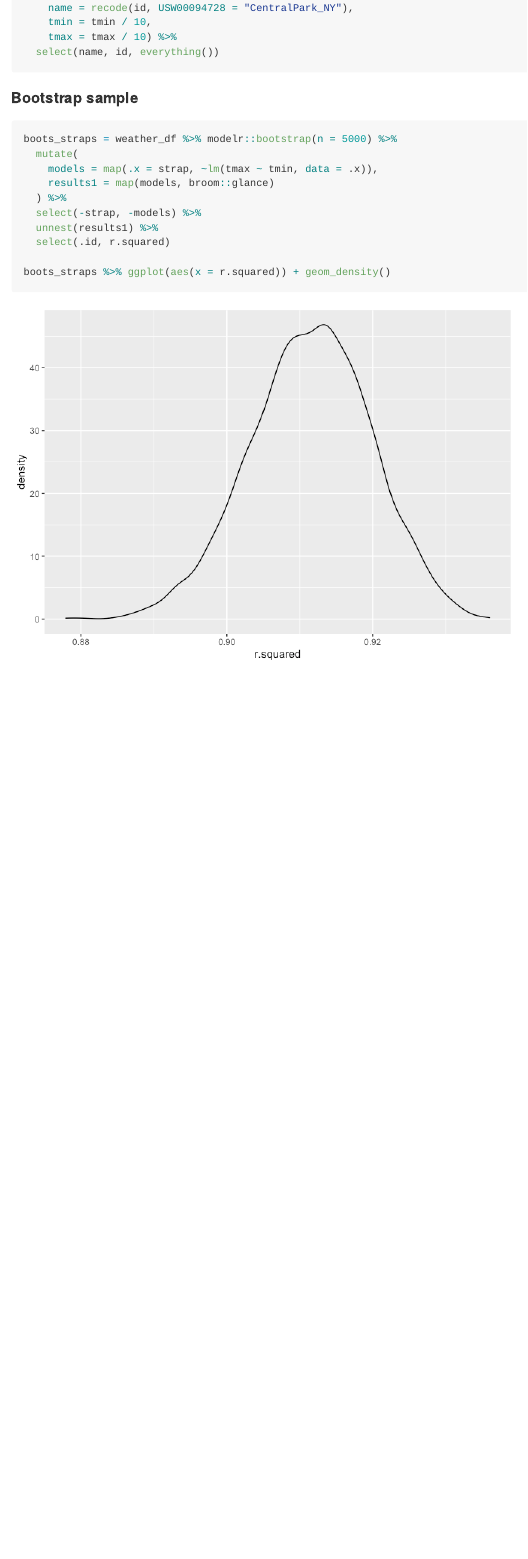
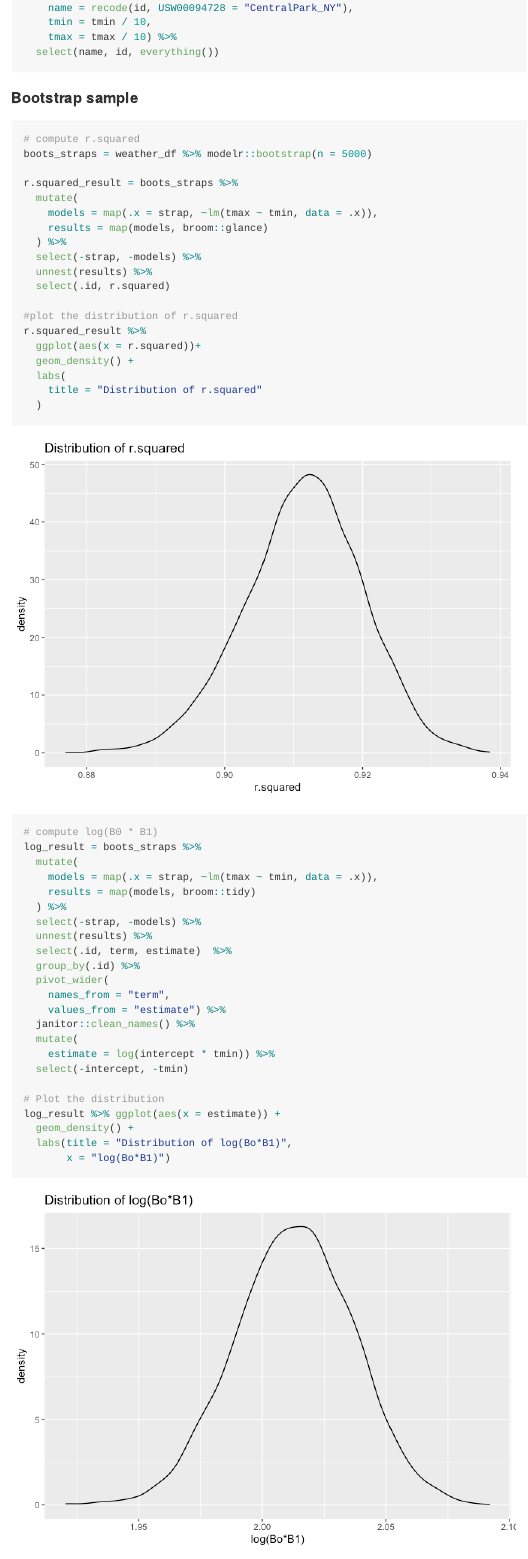
Before and after one commit to freyazeng076/P8105_hw6_YZ4181, an R Markdown document (P8105_HW6_YZ4181.Rmd): the page in a window 1100 px wide, from 5740 px down. The pictures show the output file P8105_HW6_YZ4181.md that the author committed with the source, drawn offline in the style of GitHub; long lines of code are wrapped.

Commit message:
problem 2

````diff
--- a/P8105_HW6_YZ4181.Rmd
+++ b/P8105_HW6_YZ4181.Rmd
@@ -137,14 +137,47 @@ weather_df =
 
 #### Bootstrap sample
 ```{r}
-boots_straps = weather_df %>% modelr::bootstrap(n = 5000) %>%
+# compute r.squared
+boots_straps = weather_df %>% modelr::bootstrap(n = 5000)
+
+r.squared_result = boots_straps %>%
   mutate(
     models = map(.x = strap, ~lm(tmax ~ tmin, data = .x)),
-    results1 = map(models, broom::glance)
+    results = map(models, broom::glance)
   ) %>%
   select(-strap, -models) %>%
-  unnest(results1) %>%
+  unnest(results) %>%
   select(.id, r.squared)
 
-boots_straps %>% ggplot(aes(x = r.squared)) + geom_density()
+#plot the distribution of r.squared
+r.squared_result %>%
+  ggplot(aes(x = r.squared))+
+  geom_density() +
+  labs(
+    title = "Distribution of r.squared"
+  )
+
+# compute log(B0 * B1)
+log_result = boots_straps %>%
+  mutate(
+    models = map(.x = strap, ~lm(tmax ~ tmin, data = .x)),
+    results = map(models, broom::tidy)
+  ) %>%
+  select(-strap, -models) %>%
+  unnest(results) %>%
+  select(.id, term, estimate)  %>%
+  group_by(.id) %>%
+  pivot_wider(
+    names_from = "term",
+    values_from = "estimate") %>%
+  janitor::clean_names() %>%
+  mutate(
+    estimate = log(intercept * tmin)) %>%
+  select(-intercept, -tmin)
+
+# Plot the distribution
+log_result %>% ggplot(aes(x = estimate)) +
+  geom_density() +
+  labs(title = "Distribution of log(Bo*B1)",
+       x = "log(Bo*B1)")
 ```
````
Also changed, not shown: P8105_HW6_YZ4181.md, P8105_HW6_YZ4181_files/figure-gfm/unnamed-chunk-4-1.png, P8105_HW6_YZ4181_files/figure-gfm/unnamed-chunk-6-1.png, P8105_HW6_YZ4181_files/figure-gfm/unnamed-chunk-6-2.png (added), P8105_HW6_YZ4181.Rmd (14 more changed lines).
